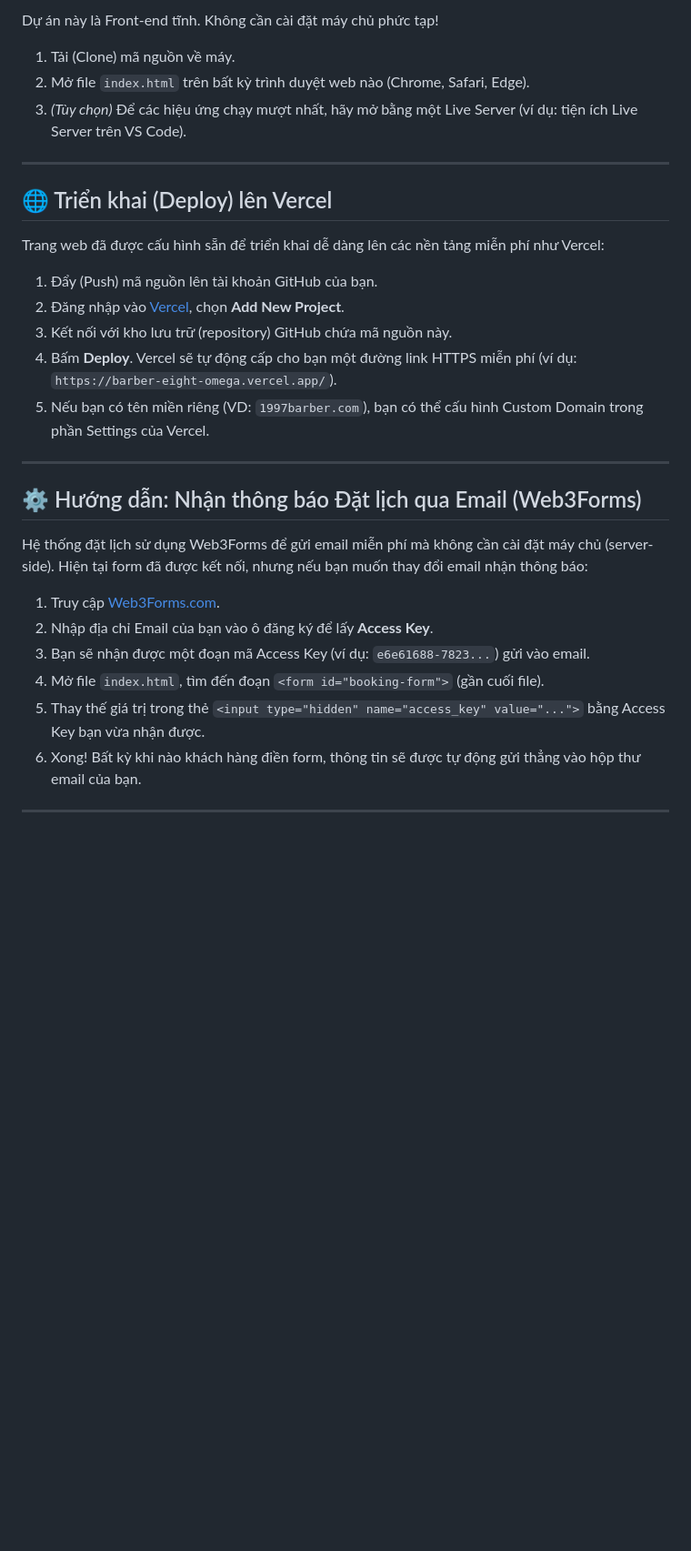
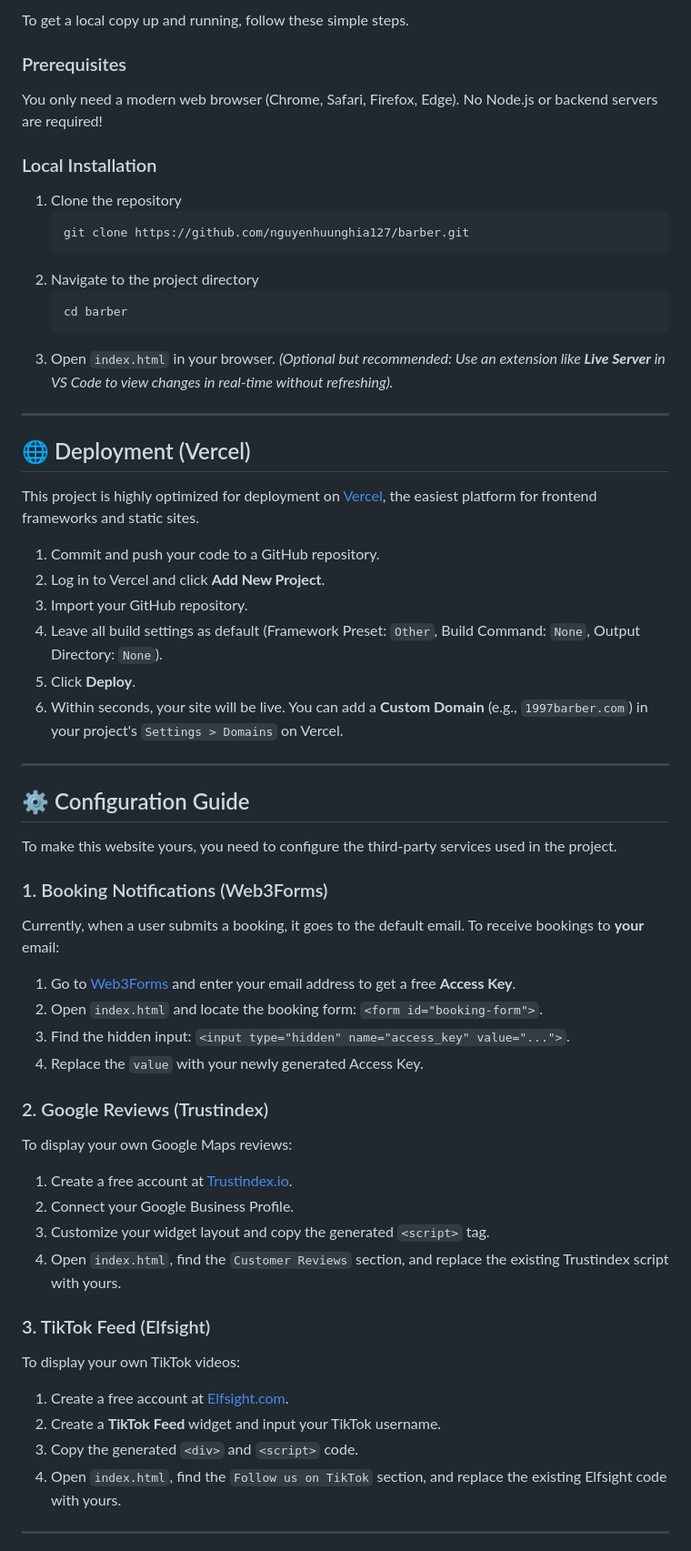
Before and after one commit to nguyenhuunghia127/barber, a Markdown page: README.md, the part around one of its changes. Shown at 91% size. GitHub-like rendering; blank space fills up the shorter version.

````diff
--- a/README.md
+++ b/README.md
@@ -41,31 +80,61 @@ barber_house/
 
-Dự án này là Front-end tĩnh. Không cần cài đặt máy chủ phức tạp!
-1. Tải (Clone) mã nguồn về máy.
-2. Mở file `index.html` trên bất kỳ trình duyệt web nào (Chrome, Safari, Edge).
-3. *(Tùy chọn)* Để các hiệu ứng chạy mượt nhất, hãy mở bằng một Live Server (ví dụ: tiện ích Live Server trên VS Code).
+To get a local copy up and running, follow these simple steps.
+
+### Prerequisites
+
+You only need a modern web browser (Chrome, Safari, Firefox, Edge). No Node.js or backend servers are required!
+
+### Local Installation
+
+1. Clone the repository
+   ```sh
+   git clone https://github.com/nguyenhuunghia127/barber.git
+   ```
+2. Navigate to the project directory
+   ```sh
+   cd barber
+   ```
+3. Open `index.html` in your browser.
+   *(Optional but recommended: Use an extension like **Live Server** in VS Code to view changes in real-time without refreshing).*
 
 ---
 
-## 🌐 Triển khai (Deploy) lên Vercel
+## 🌐 Deployment (Vercel)
 
-Trang web đã được cấu hình sẵn để triển khai dễ dàng lên các nền tảng miễn phí như Vercel:
-1. Đẩy (Push) mã nguồn lên tài khoản GitHub của bạn.
-2. Đăng nhập vào [Vercel](https://vercel.com/), chọn **Add New Project**.
-3. Kết nối với kho lưu trữ (repository) GitHub chứa mã nguồn này.
-4. Bấm **Deploy**. Vercel sẽ tự động cấp cho bạn một đường link HTTPS miễn phí (ví dụ: `https://barber-eight-omega.vercel.app/`).
-5. Nếu bạn có tên miền riêng (VD: `1997barber.com`), bạn có thể cấu hình Custom Domain trong phần Settings của Vercel.
+This project is highly optimized for deployment on [Vercel](https://vercel.com/), the easiest platform for frontend frameworks and static sites.
+
+1. Commit and push your code to a GitHub repository.
+2. Log in to Vercel and click **Add New Project**.
+3. Import your GitHub repository.
+4. Leave all build settings as default (Framework Preset: `Other`, Build Command: `None`, Output Directory: `None`).
+5. Click **Deploy**.
+6. Within seconds, your site will be live. You can add a **Custom Domain** (e.g., `1997barber.com`) in your project's `Settings > Domains` on Vercel.
 
 ---
 
-## ⚙️ Hướng dẫn: Nhận thông báo Đặt lịch qua Email (Web3Forms)
+## ⚙️ Configuration Guide
 
-Hệ thống đặt lịch sử dụng Web3Forms để gửi email miễn phí mà không cần cài đặt máy chủ (server-side). Hiện tại form đã được kết nối, nhưng nếu bạn muốn thay đổi email nhận thông báo:
+To make this website yours, you need to configure the third-party services used in the project.
 
-1. Truy cập [Web3Forms.com](https://web3forms.com/).
-2. Nhập địa chỉ Email của bạn vào ô đăng ký để lấy **Access Key**.
-3. Bạn sẽ nhận được một đoạn mã Access Key (ví dụ: `e6e61688-7823...`) gửi vào email.
-4. Mở file `index.html`, tìm đến đoạn `<form id="booking-form">` (gần cuối file).
-5. Thay thế giá trị trong thẻ `<input type="hidden" name="access_key" value="...">` bằng Access Key bạn vừa nhận được.
-6. Xong! Bất kỳ khi nào khách hàng điền form, thông tin sẽ được tự động gửi thẳng vào hộp thư email của bạn.
+### 1. Booking Notifications (Web3Forms)
+Currently, when a user submits a booking, it goes to the default email. To receive bookings to **your** email:
+1. Go to [Web3Forms](https://web3forms.com/) and enter your email address to get a free **Access Key**.
+2. Open `index.html` and locate the booking form: `<form id="booking-form">`.
+3. Find the hidden input: `<input type="hidden" name="access_key" value="...">`.
+4. Replace the `value` with your newly generated Access Key.
+
+### 2. Google Reviews (Trustindex)
+To display your own Google Maps reviews:
+1. Create a free account at [Trustindex.io](https://www.trustindex.io/).
+2. Connect your Google Business Profile.
+3. Customize your widget layout and copy the generated `<script>` tag.
+4. Open `index.html`, find the `Customer Reviews` section, and replace the existing Trustindex script with yours.
+
+### 3. TikTok Feed (Elfsight)
+To display your own TikTok videos:
+1. Create a free account at [Elfsight.com](https://elfsight.com/).
+2. Create a **TikTok Feed** widget and input your TikTok username.
+3. Copy the generated `<div>` and `<script>` code.
+4. Open `index.html`, find the `Follow us on TikTok` section, and replace the existing Elfsight code with yours.
 
 ---
````
Also changed, not shown: other parts of README.md (+75 -27 lines).
